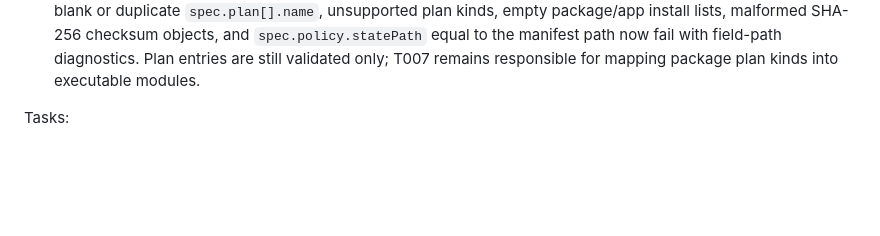
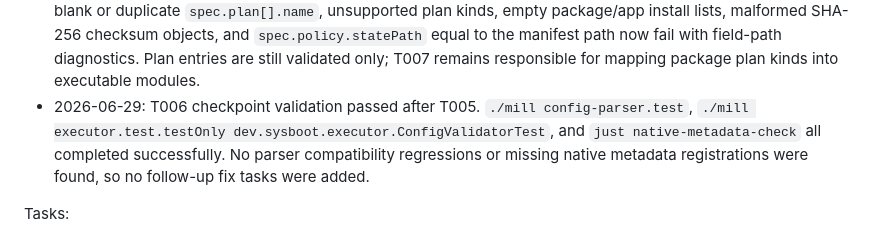
Before and after one commit to worxbend/fluxion, a Markdown page: PLAN.md, the part around the change. GitHub-like rendering; blank space fills up the shorter version.

Commit message:
agent-loop: complete T006 - Checkpoint parser compatibility

```diff
--- a/PLAN.md
+++ b/PLAN.md
@@ -219,6 +219,10 @@ Progress:
   package/app install lists, malformed SHA-256 checksum objects, and `spec.policy.statePath`
   equal to the manifest path now fail with field-path diagnostics. Plan entries are still
   validated only; T007 remains responsible for mapping package plan kinds into executable modules.
+- 2026-06-29: T006 checkpoint validation passed after T005. `./mill config-parser.test`,
+  `./mill executor.test.testOnly dev.sysboot.executor.ConfigValidatorTest`, and
+  `just native-metadata-check` all completed successfully. No parser compatibility regressions or
+  missing native metadata registrations were found, so no follow-up fix tasks were added.
 
 Tasks:
 
```
